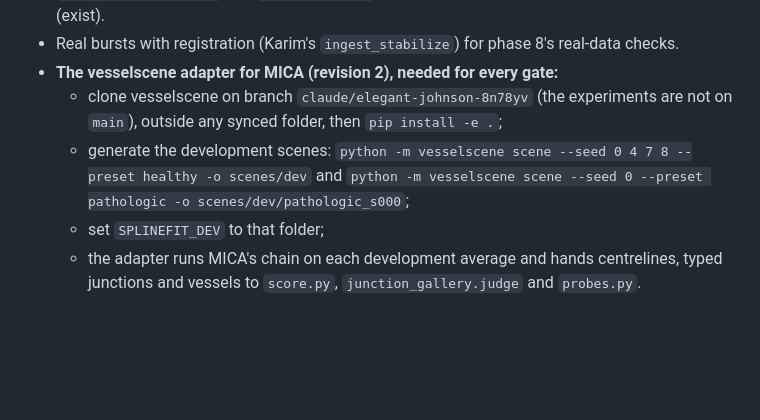
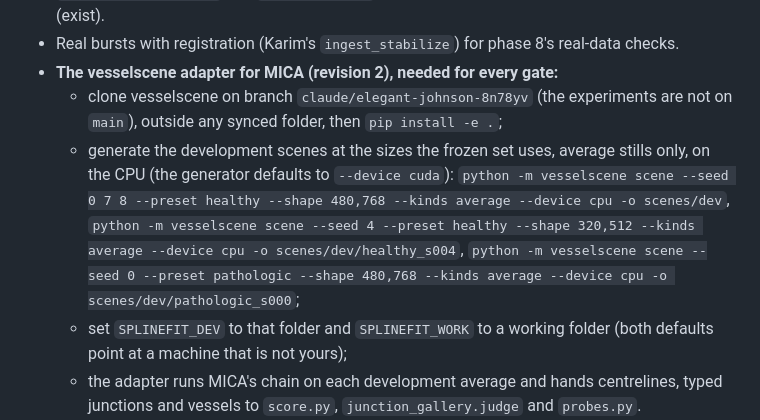
Before and after one commit to karimghabra/vesselscene, a Markdown page: experiments/SPEC_V2.md, the part around the change. Drawn GitHub-style; blank space fills up the shorter version.

Commit message:
SPEC_V2: exact commands for generating the development scenes on a CPU, and SPLINEFIT_WORK
Co-Authored-By: Claude Opus 5.5 <noreply@anthropic.com>
Claude-Session: https://claude.ai/code/session_01DnaMURn5N9rDEX8QMHzgwK

```diff
--- a/experiments/SPEC_V2.md
+++ b/experiments/SPEC_V2.md
@@ -1147,9 +1147,13 @@ Revision 2 adds:
 - **The vesselscene adapter for MICA (revision 2), needed for every gate:**
   - clone vesselscene on branch `claude/elegant-johnson-8n78yv` (the experiments are not on `main`), outside any
     synced folder, then `pip install -e .`;
-  - generate the development scenes: `python -m vesselscene scene --seed 0 4 7 8 --preset healthy -o scenes/dev`
-    and `python -m vesselscene scene --seed 0 --preset pathologic -o scenes/dev/pathologic_s000`;
-  - set `SPLINEFIT_DEV` to that folder;
+  - generate the development scenes at the sizes the frozen set uses, average stills only, on the CPU (the
+    generator defaults to `--device cuda`):
+    `python -m vesselscene scene --seed 0 7 8 --preset healthy --shape 480,768 --kinds average --device cpu -o scenes/dev`,
+    `python -m vesselscene scene --seed 4 --preset healthy --shape 320,512 --kinds average --device cpu -o scenes/dev/healthy_s004`,
+    `python -m vesselscene scene --seed 0 --preset pathologic --shape 480,768 --kinds average --device cpu -o scenes/dev/pathologic_s000`;
+  - set `SPLINEFIT_DEV` to that folder and `SPLINEFIT_WORK` to a working folder (both defaults point at a machine
+    that is not yours);
   - the adapter runs MICA's chain on each development average and hands centrelines, typed junctions and vessels
     to `score.py`, `junction_gallery.judge` and `probes.py`.
 - **Exhaustively annotated windows of a real average** (every junction with its type, every vessel end), for the
```
